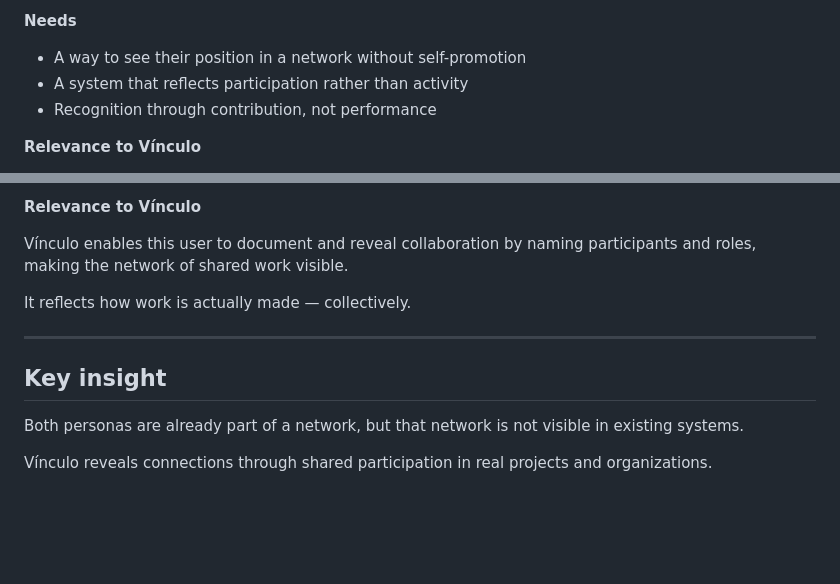
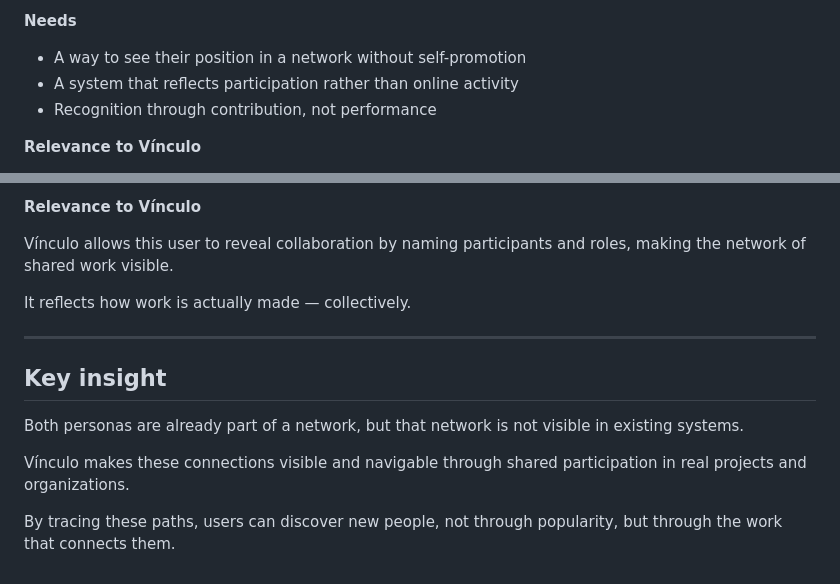
Before and after one commit to mTorrendell/CODE-techwriting, a Markdown page: proto-persona.md, 2 parts joined by grey strips. Rendered like a GitHub page; blank space fills up the shorter version.

Commit message:
docs: improved proto personas

```diff
--- a/proto-persona.md
+++ b/proto-persona.md
@@ -44,7 +44,7 @@ A person who participates in creative or intellectual work but does not actively
 **Needs**
 
 - A way to see their position in a network without self-promotion
-- A system that reflects participation rather than activity
+- A system that reflects participation rather than online activity
 - Recognition through contribution, not performance
 
 **Relevance to Vínculo**
@@ -87,7 +87,7 @@ A person who actively collaborates across projects and roles within creative or
 
 **Relevance to Vínculo**
 
-Vínculo enables this user to document and reveal collaboration by naming participants and roles, making the network of shared work visible.
+Vínculo allows this user to reveal collaboration by naming participants and roles, making the network of shared work visible.
 
 It reflects how work is actually made — collectively.
 
@@ -97,4 +97,6 @@ It reflects how work is actually made — collectively.
 
 Both personas are already part of a network, but that network is not visible in existing systems.
 
-Vínculo reveals connections through shared participation in real projects and organizations.
+Vínculo makes these connections visible and navigable through shared participation in real projects and organizations.
+
+By tracing these paths, users can discover new people, not through popularity, but through the work that connects them.
```
